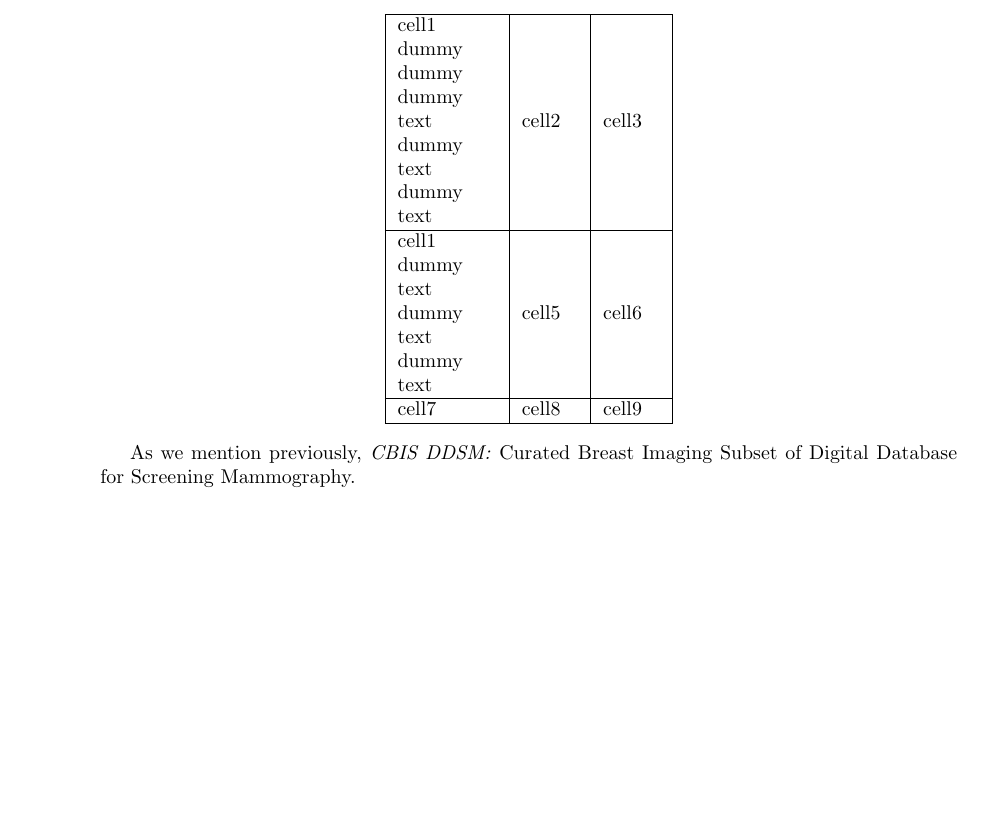
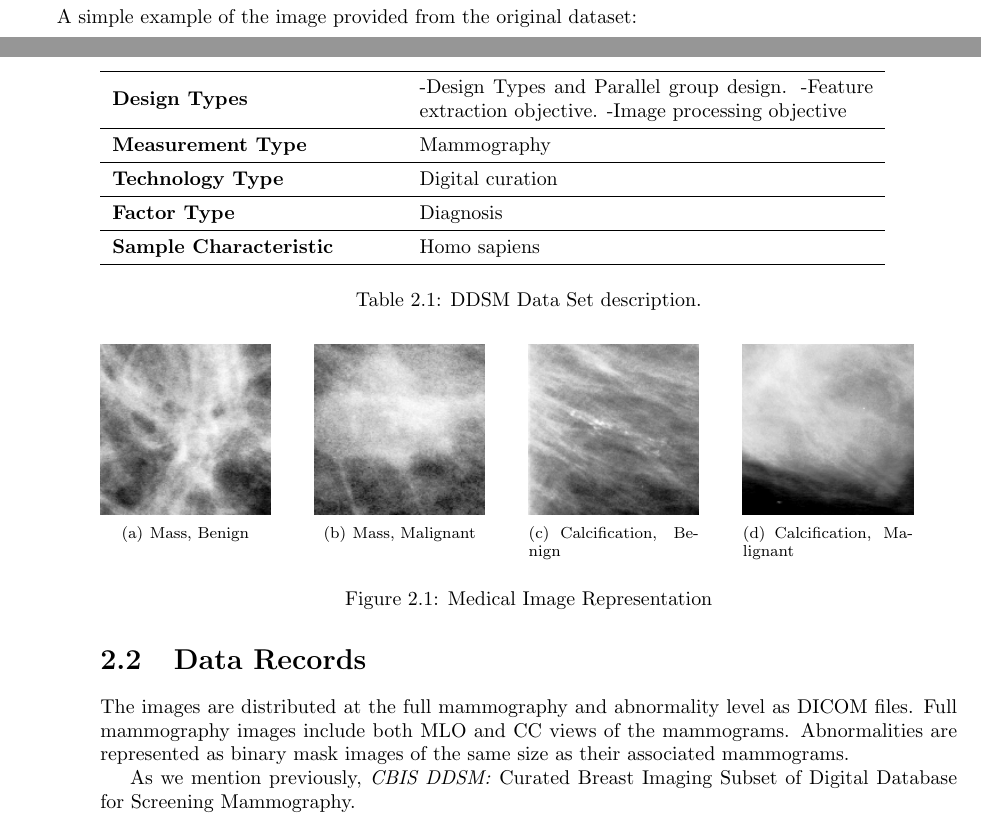
Before and after one commit to MarshaGomez/CNN-Medical-Imaging-Analysis, a LaTeX book (Report/Report.tex): part of page 8 of 15 before the commit and two parts of pages 7 and 8 of 17 after it, the two joined at a grey line, cut at the place of the change, the shorter picture padded with empty space. Compiled offline with pdfLaTeX.

Commit message:
* Adding Data Records. Introduction Report

```diff
--- a/Report/Report.tex
+++ b/Report/Report.tex
@@ -5,7 +5,8 @@
 \usepackage{apacite}
 \usepackage{natbib}
 \usepackage{float}
-\usepackage{array}
+\usepackage{subfigure}
+\usepackage{array,booktabs} % Table packages
 
 \hypersetup{
     colorlinks=true,
@@ -68,17 +69,54 @@
         The images have been decompressed and converted to DICOM format. Updated ROI segmentation and bounding boxes, and pathologic diagnosis for training data are also included. The data set contains 753 calcification cases and 891 mass cases, providing a data-set size capable of analyzing decision support systems in mammography.
 
 
-        \begin{center}
-            \begin{tabular}{ | m{5em} | m{1cm}| m{1cm} | }
-            \hline
-            cell1 dummy dummy dummy text dummy text dummy text& cell2 & cell3 \\
-            \hline
-            cell1 dummy text dummy text dummy text & cell5 & cell6 \\
-            \hline
-            cell7 & cell8 & cell9 \\
-            \hline
+        \begin{table}
+            \begin{tabular}{m{5cm}   m{8cm} }
+                \midrule
+                \textbf{Design Types} & -Design Types and Parallel group design.  -Feature extraction objective.  -Image processing objective \\
+                \midrule
+                \textbf{Measurement Type} & Mammography \\
+                \midrule
+                \textbf{Technology Type} & Digital curation \\
+                \midrule
+                \textbf{Factor Type} & Diagnosis \\
+                \midrule
+                \textbf{Sample Characteristic} & Homo sapiens\\
+                \midrule
             \end{tabular}
-        \end{center}
+            \caption{\label{tab:DDSM}DDSM Data Set description.}
+        \end{table}
+
+        A simple example of the image provided from the original dataset:
+
+        \begin{figure}[h]
+            \subfigure[Mass, Benign]{\includegraphics[width=3cm]{intro-masses-benign.png}}
+            \hfill
+            \subfigure[Mass, Malignant]{\includegraphics[width=3cm]{intro-masses-malign.png}}
+            \hfill
+            \subfigure[Calcification, Benign]{\includegraphics[width=3cm]{intro-calc-benign.png}}
+            \hfill
+            \subfigure[Calcification, Malignant]{\includegraphics[width=3cm]{intro-calc-malign.png}}
+            \hfill
+            \caption{Medical Image Representation}
+        \end{figure}
+
+
+        \section{Data Records}
+        The images are distributed at the full mammography and abnormality level as DICOM files. Full mammography images include both MLO and CC views of the mammograms. Abnormalities are represented as binary mask images of the same size as their associated
+        mammograms.
+
+        \begin{figure}[h]
+            \subfigure[Classes: Baseline patch(0), Mass, benign(1), Mass, malignant(2), Calcification, benign(3), Calcification, malignant(4)]{\includegraphics[width=7cm]{intro-dataset-class.png}}
+            \hfill
+            \subfigure[Pathology: Benign(0), Malignant(1)]{\includegraphics[width=7cm]{intro-dataset-calc-mass.png}}
+            \hfill
+            \subfigure[Pathology: Benign(0), Malignant(1)]{\includegraphics[width=7cm]{intro-dataset-calc.png}}
+            \hfill
+            \subfigure[Pathology: Benign(0), Malignant(1)]{\includegraphics[width=7cm]{intro-dataset-masses.png}}
+            \hfill
+            \caption{Data Representation}
+        \end{figure}
+
 
     As we mention previously,  \textit{CBIS DDSM:} Curated Breast Imaging Subset of Digital Database for Screening Mammography.
 
```
